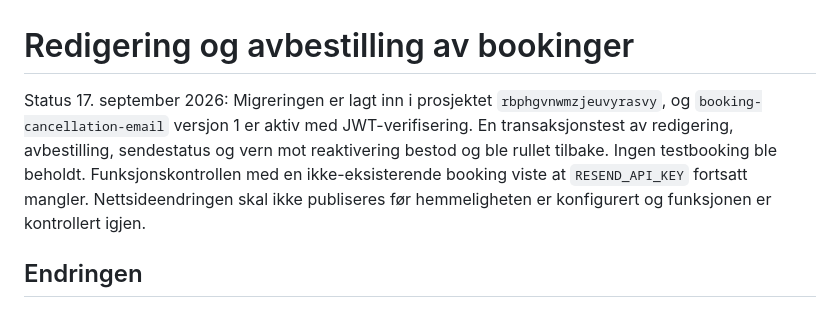
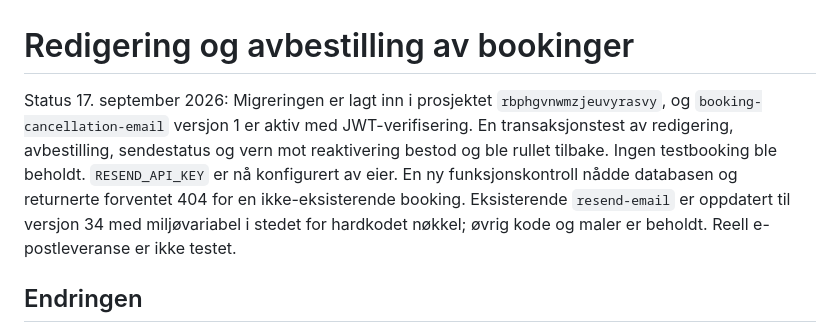
Before and after one commit to Mathigre/Skallstuggufjellstue, a Markdown page: docs/booking-management-setup.md, the part around the change. Rendered like a GitHub page.

Commit message:
Document verified Supabase deployment and secret configuration

```diff
--- a/docs/booking-management-setup.md
+++ b/docs/booking-management-setup.md
@@ -1,6 +1,6 @@
 # Redigering og avbestilling av bookinger
 
-Status 17. september 2026: Migreringen er lagt inn i prosjektet `rbphgvnwmzjeuvyrasvy`, og `booking-cancellation-email` versjon 1 er aktiv med JWT-verifisering. En transaksjonstest av redigering, avbestilling, sendestatus og vern mot reaktivering bestod og ble rullet tilbake. Ingen testbooking ble beholdt. Funksjonskontrollen med en ikke-eksisterende booking viste at `RESEND_API_KEY` fortsatt mangler. Nettsideendringen skal ikke publiseres før hemmeligheten er konfigurert og funksjonen er kontrollert igjen.
+Status 17. september 2026: Migreringen er lagt inn i prosjektet `rbphgvnwmzjeuvyrasvy`, og `booking-cancellation-email` versjon 1 er aktiv med JWT-verifisering. En transaksjonstest av redigering, avbestilling, sendestatus og vern mot reaktivering bestod og ble rullet tilbake. Ingen testbooking ble beholdt. `RESEND_API_KEY` er nå konfigurert av eier. En ny funksjonskontroll nådde databasen og returnerte forventet 404 for en ikke-eksisterende booking. Eksisterende `resend-email` er oppdatert til versjon 34 med miljøvariabel i stedet for hardkodet nøkkel; øvrig kode og maler er beholdt. Reell e-postleveranse er ikke testet.
 
 ## Endringen
 
```
